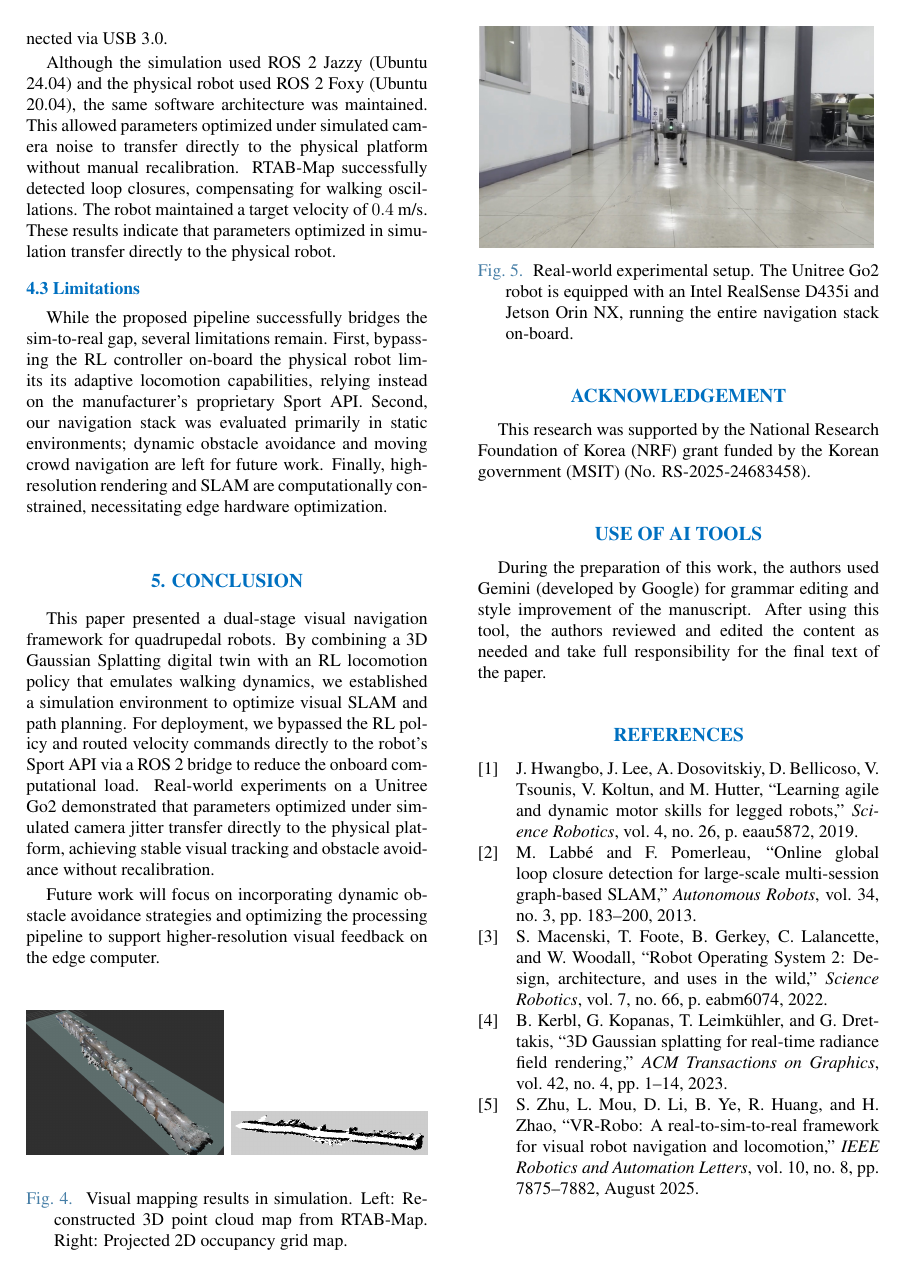
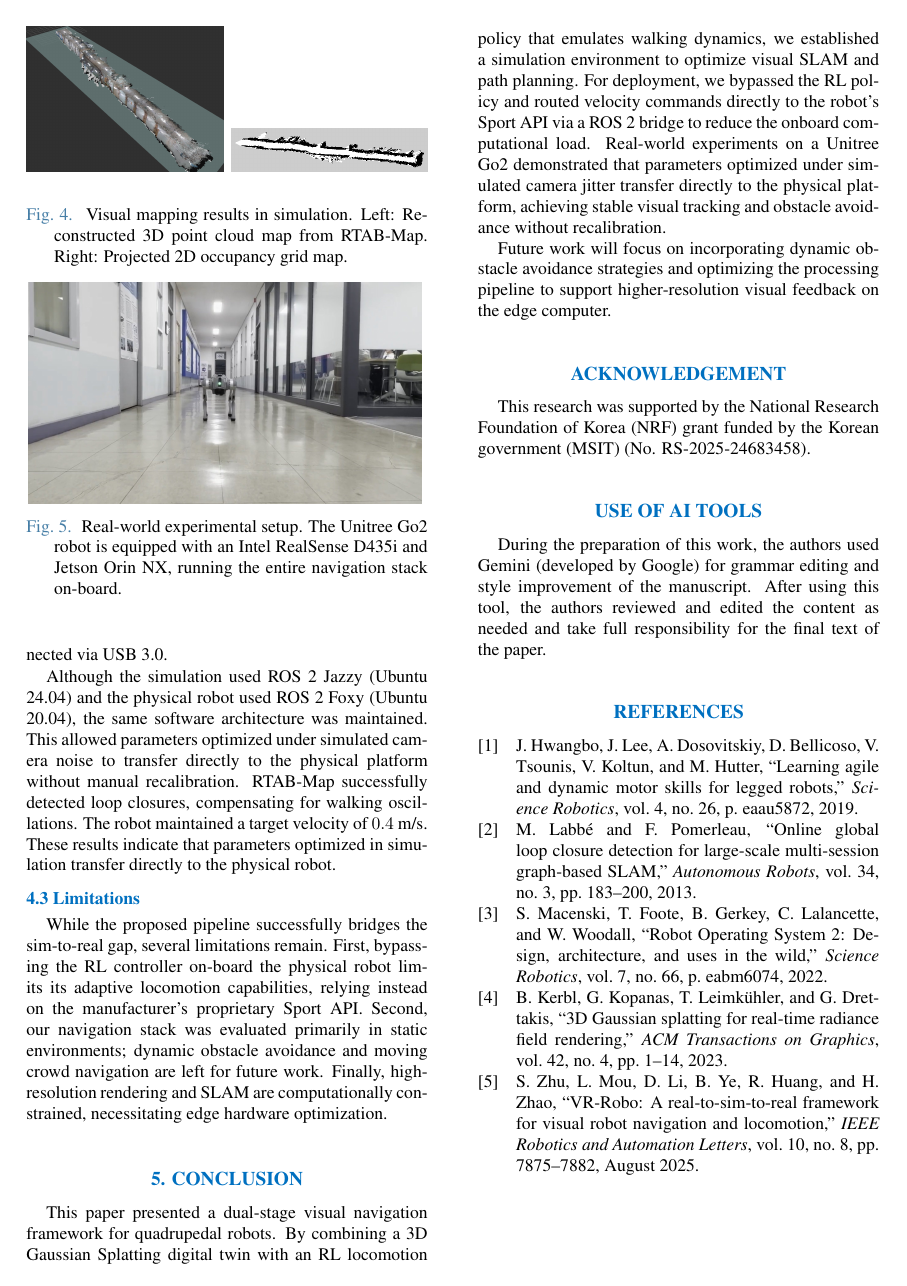
Before and after one commit to CGV-HGU/isaac-go2-ros2, a LaTeX document (ICCAS/main.tex): page 4 of 4. Compiled offline with pdfLaTeX.

Commit message:
Adjust Fig 4 float position to top to keep it within Section 4 context

```diff
--- a/ICCAS/main.tex
+++ b/ICCAS/main.tex
@@ -126,7 +126,7 @@ We validated the navigation stack in a simulated 3DGS corridor (80~m long, 2.5~m
 
 In simulation, the locomotion policy receives proprioceptive and exteroceptive (height-scan) inputs. Ray-casting queries the collision mesh to provide local elevation profiles for foot placement. The closed-loop navigation system in simulation is illustrated in Fig.~\ref{fig_sim_nav2}. The local planner (DWB) in the Nav2 stack generates velocity commands based on the synchronized costmap and path planning displayed in RViz (Fig.~\ref{fig_sim_nav2}, right). These commands are then sent to the trained RL locomotion policy controlling the virtual robot in Isaac Sim (Fig.~\ref{fig_sim_nav2}, left), which simulates the physical walking dynamics and camera motion. To validate obstacle avoidance, virtual obstacles are introduced in the corridor. As shown in the RViz visualization (Fig.~\ref{fig_sim_nav2}, right), the local planner dynamically recalculates paths to circumvent obstacles, and the robot successfully executes these maneuvers in the simulator (Fig.~\ref{fig_sim_nav2}, left). The resulting mapping outputs generated during simulated navigation are shown in Fig.~\ref{fig_sim_validation}.
 
-\begin{figure}[!b]
+\begin{figure}[!t]
 \begin{center}
 \includegraphics[width=0.49\linewidth]{figures/fig_3d_map.jpg}
 \hfill
```
Also changed, not shown: ICCAS/ICCAS_PhotoReady_0531_Quadruped.pdf, 1 other file.
